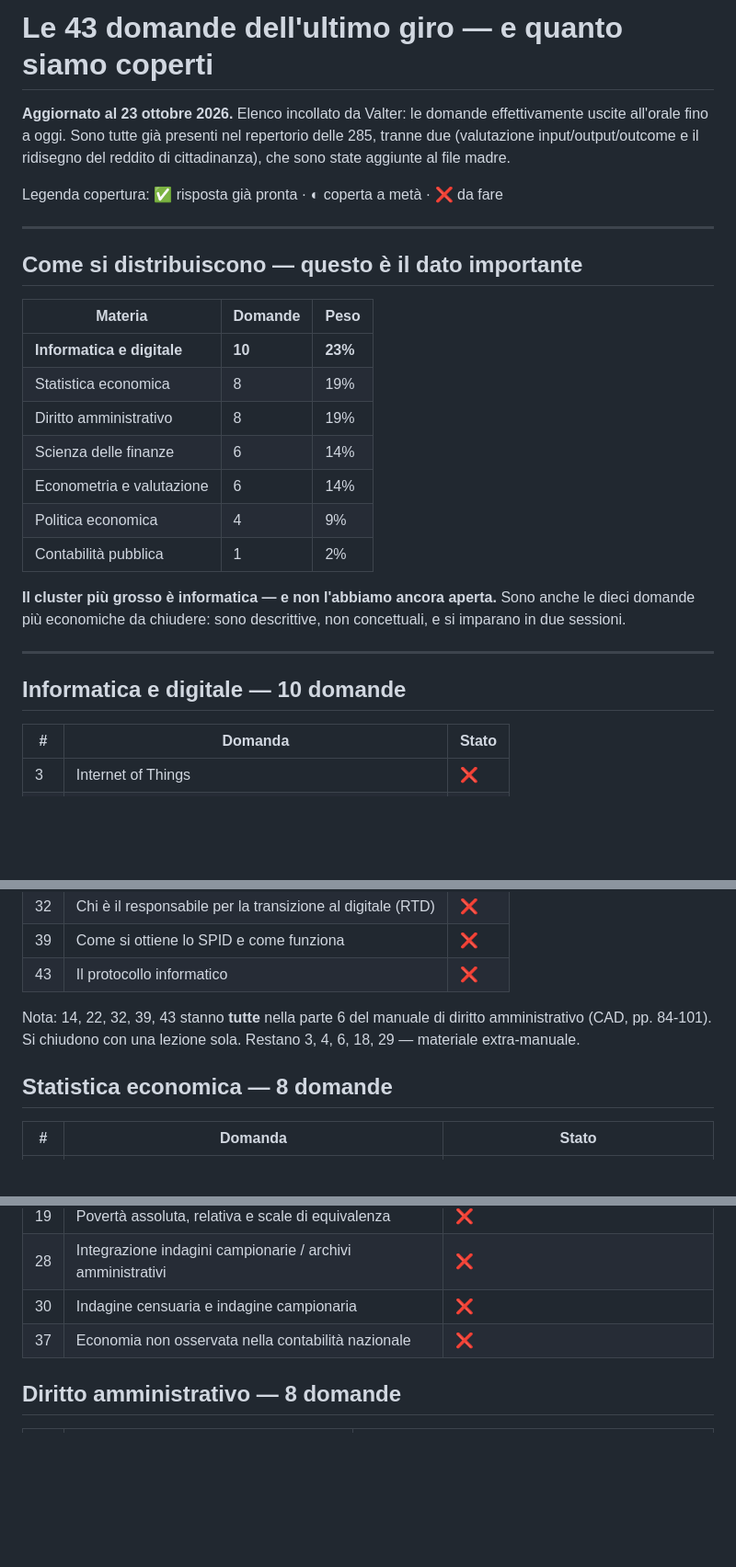
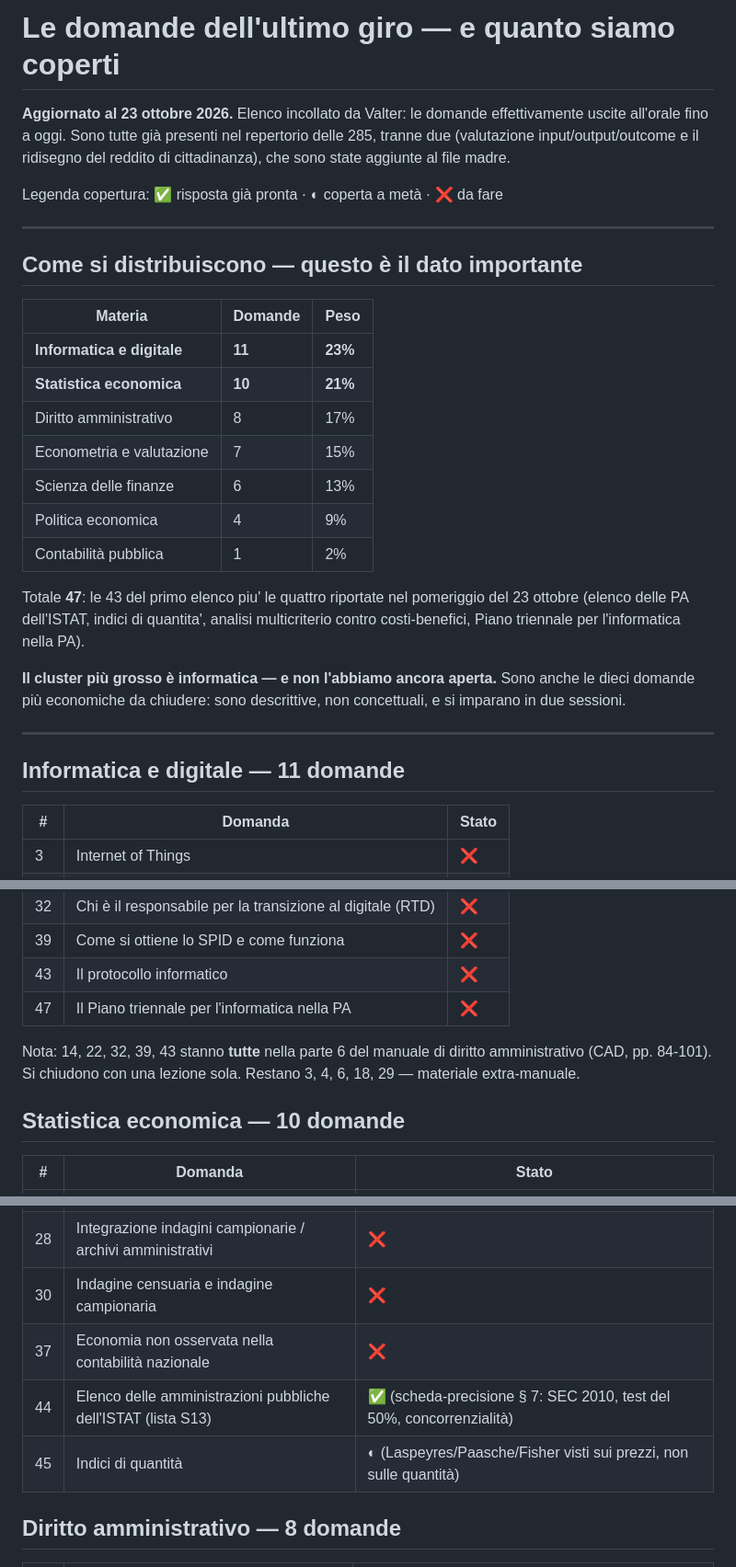
Before and after one commit to Valter90165/gitcourse, a Markdown page: concorso-294/domande-orale/batch-23-ottobre-copertura.md, 3 parts joined by grey strips. Shown at 92% size. GitHub-like rendering; blank space fills up the shorter version.

Commit message:
Registra le quattro domande riportate nel pomeriggio del 23 ottobre
Nuove domande: elenco delle amministrazioni pubbliche dell'ISTAT (lista
S13), numeri indici di quantita', analisi multicriterio contro analisi
costi-benefici, Piano triennale per l'informatica nella PA. Il repertorio
passa a 289.

La prima e' gia' coperta dalla scheda di precisione di statistica (test
del 50% e concorrenzialita' del SEC 2010); le altre tre sono aperte. Il
quadro di copertura sale a 47 domande e conferma informatica come cluster
piu' numeroso, con statistica economica ora appaiata a breve distanza.

Co-Authored-By: Claude Opus 5 <noreply@anthropic.com>
Claude-Session: https://claude.ai/code/session_01CDC5EBkKL9c2Q9yywK6jKA

```diff
--- a/concorso-294/domande-orale/batch-23-ottobre-copertura.md
+++ b/concorso-294/domande-orale/batch-23-ottobre-copertura.md
@@ -1,4 +1,4 @@
-# Le 43 domande dell'ultimo giro — e quanto siamo coperti
+# Le domande dell'ultimo giro — e quanto siamo coperti
 
 **Aggiornato al 23 ottobre 2026.** Elenco incollato da Valter: le domande
 effettivamente uscite all'orale fino a oggi. Sono tutte già presenti nel
@@ -13,13 +13,18 @@ Legenda copertura: ✅ risposta già pronta · ◐ coperta a metà · ❌ da far
 
 | Materia | Domande | Peso |
 |---|---|---|
-| **Informatica e digitale** | **10** | **23%** |
-| Statistica economica | 8 | 19% |
-| Diritto amministrativo | 8 | 19% |
-| Scienza delle finanze | 6 | 14% |
-| Econometria e valutazione | 6 | 14% |
+| **Informatica e digitale** | **11** | **23%** |
+| **Statistica economica** | **10** | **21%** |
+| Diritto amministrativo | 8 | 17% |
+| Econometria e valutazione | 7 | 15% |
+| Scienza delle finanze | 6 | 13% |
 | Politica economica | 4 | 9% |
 | Contabilità pubblica | 1 | 2% |
+
+Totale **47**: le 43 del primo elenco piu' le quattro riportate nel
+pomeriggio del 23 ottobre (elenco delle PA dell'ISTAT, indici di quantita',
+analisi multicriterio contro costi-benefici, Piano triennale per
+l'informatica nella PA).
 
 **Il cluster più grosso è informatica — e non l'abbiamo ancora aperta.**
 Sono anche le dieci domande più economiche da chiudere: sono descrittive,
@@ -27,7 +32,7 @@ non concettuali, e si imparano in due sessioni.
 
 ---
 
-## Informatica e digitale — 10 domande
+## Informatica e digitale — 11 domande
 
 | # | Domanda | Stato |
 |---|---|---|
@@ -41,12 +46,13 @@ non concettuali, e si imparano in due sessioni.
 | 32 | Chi è il responsabile per la transizione al digitale (RTD) | ❌ |
 | 39 | Come si ottiene lo SPID e come funziona | ❌ |
 | 43 | Il protocollo informatico | ❌ |
+| 47 | Il Piano triennale per l'informatica nella PA | ❌ |
 
 Nota: 14, 22, 32, 39, 43 stanno **tutte** nella parte 6 del manuale di
 diritto amministrativo (CAD, pp. 84-101). Si chiudono con una lezione sola.
 Restano 3, 4, 6, 18, 29 — materiale extra-manuale.
 
-## Statistica economica — 8 domande
+## Statistica economica — 10 domande
 
 | # | Domanda | Stato |
 |---|---|---|
@@ -58,6 +64,8 @@ Restano 3, 4, 6, 18, 29 — materiale extra-manuale.
 | 28 | Integrazione indagini campionarie / archivi amministrativi | ❌ |
 | 30 | Indagine censuaria e indagine campionaria | ❌ |
 | 37 | Economia non osservata nella contabilità nazionale | ❌ |
+| 44 | Elenco delle amministrazioni pubbliche dell'ISTAT (lista S13) | ✅ (scheda-precisione § 7: SEC 2010, test del 50%, concorrenzialità) |
+| 45 | Indici di quantità | ◐ (Laspeyres/Paasche/Fisher visti sui prezzi, non sulle quantità) |
 
 ## Diritto amministrativo — 8 domande
 
```
Also changed, not shown: other parts of concorso-294/domande-orale/batch-23-ottobre-copertura.md (+3 -2 lines), concorso-294/domande-orale/domande-uscite-all-orale.md (+7 -2 lines).
